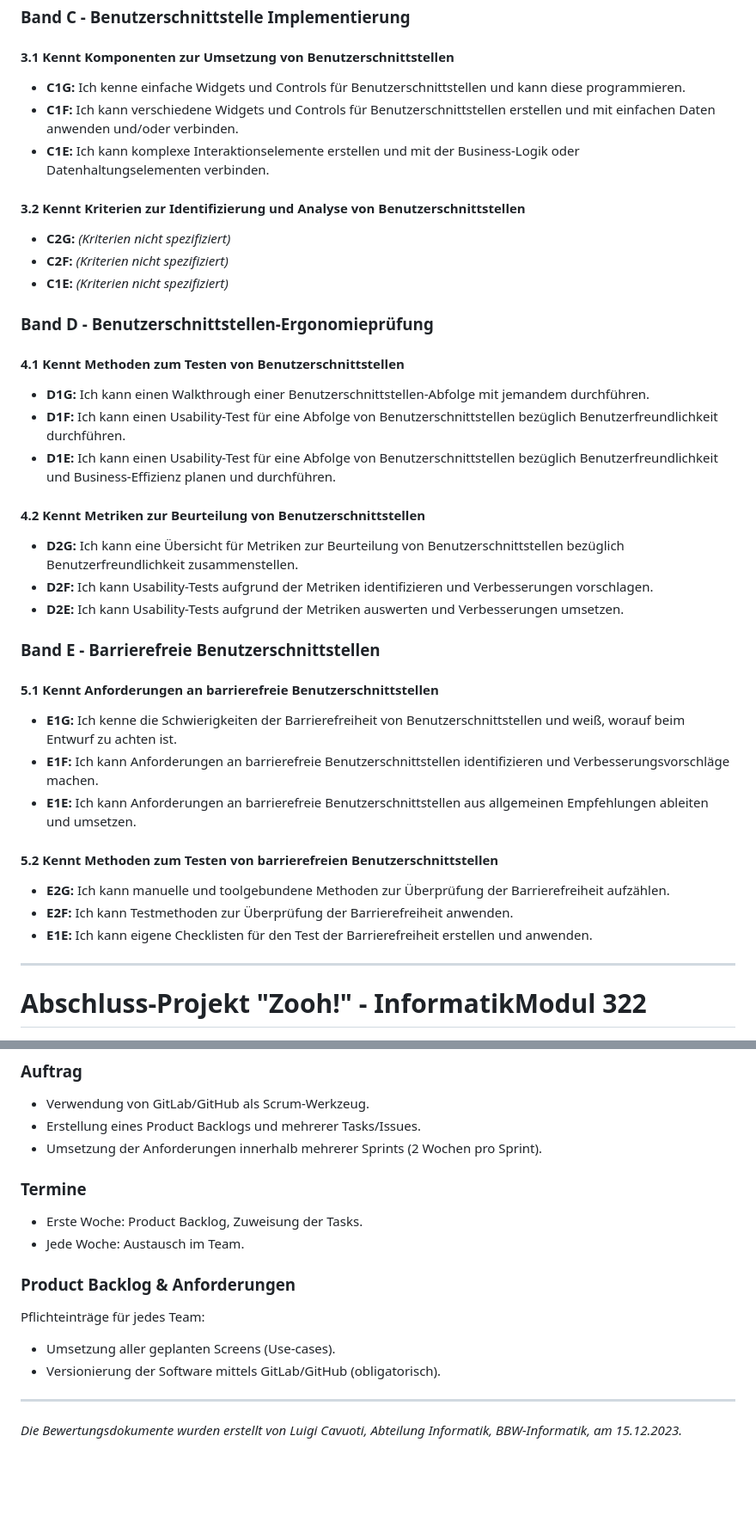
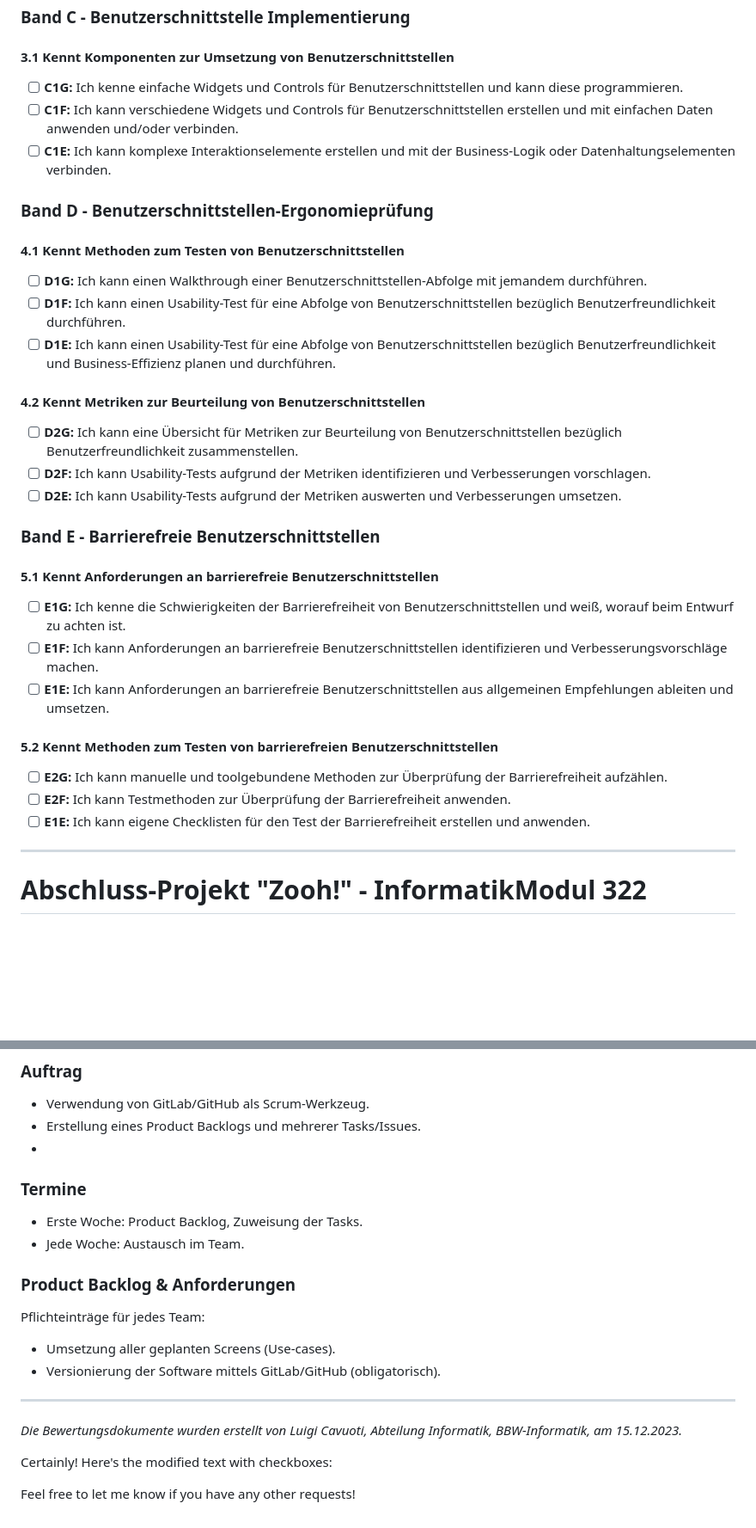
Before and after one commit to isaaclins/Zooh-backend, a Markdown page: Bewertung.md, 2 parts joined by grey strips. Shown at 86% size. Drawn GitHub-style; blank space fills up the shorter version.

```diff
--- a/Bewertung.md
+++ b/Bewertung.md
@@ -8,43 +8,37 @@ Dieses Dokument enthält die Bewertungskriterien für das InformatikModul 322-Pr
 
 #### 3.1 Kennt Komponenten zur Umsetzung von Benutzerschnittstellen
 
-- **C1G:** Ich kenne einfache Widgets und Controls für Benutzerschnittstellen und kann diese programmieren.
-- **C1F:** Ich kann verschiedene Widgets und Controls für Benutzerschnittstellen erstellen und mit einfachen Daten anwenden und/oder verbinden.
-- **C1E:** Ich kann komplexe Interaktionselemente erstellen und mit der Business-Logik oder Datenhaltungselementen verbinden.
-
-#### 3.2 Kennt Kriterien zur Identifizierung und Analyse von Benutzerschnittstellen
-
-- **C2G:** *(Kriterien nicht spezifiziert)*
-- **C2F:** *(Kriterien nicht spezifiziert)*
-- **C1E:** *(Kriterien nicht spezifiziert)*
+- [ ] **C1G:** Ich kenne einfache Widgets und Controls für Benutzerschnittstellen und kann diese programmieren.
+- [ ] **C1F:** Ich kann verschiedene Widgets und Controls für Benutzerschnittstellen erstellen und mit einfachen Daten anwenden und/oder verbinden.
+- [ ] **C1E:** Ich kann komplexe Interaktionselemente erstellen und mit der Business-Logik oder Datenhaltungselementen verbinden.
 
 ### Band D - Benutzerschnittstellen-Ergonomieprüfung
 
 #### 4.1 Kennt Methoden zum Testen von Benutzerschnittstellen
 
-- **D1G:** Ich kann einen Walkthrough einer Benutzerschnittstellen-Abfolge mit jemandem durchführen.
-- **D1F:** Ich kann einen Usability-Test für eine Abfolge von Benutzerschnittstellen bezüglich Benutzerfreundlichkeit durchführen.
-- **D1E:** Ich kann einen Usability-Test für eine Abfolge von Benutzerschnittstellen bezüglich Benutzerfreundlichkeit und Business-Effizienz planen und durchführen.
+- [ ] **D1G:** Ich kann einen Walkthrough einer Benutzerschnittstellen-Abfolge mit jemandem durchführen.
+- [ ] **D1F:** Ich kann einen Usability-Test für eine Abfolge von Benutzerschnittstellen bezüglich Benutzerfreundlichkeit durchführen.
+- [ ] **D1E:** Ich kann einen Usability-Test für eine Abfolge von Benutzerschnittstellen bezüglich Benutzerfreundlichkeit und Business-Effizienz planen und durchführen.
 
 #### 4.2 Kennt Metriken zur Beurteilung von Benutzerschnittstellen
 
-- **D2G:** Ich kann eine Übersicht für Metriken zur Beurteilung von Benutzerschnittstellen bezüglich Benutzerfreundlichkeit zusammenstellen.
-- **D2F:** Ich kann Usability-Tests aufgrund der Metriken identifizieren und Verbesserungen vorschlagen.
-- **D2E:** Ich kann Usability-Tests aufgrund der Metriken auswerten und Verbesserungen umsetzen.
+- [ ] **D2G:** Ich kann eine Übersicht für Metriken zur Beurteilung von Benutzerschnittstellen bezüglich Benutzerfreundlichkeit zusammenstellen.
+- [ ] **D2F:** Ich kann Usability-Tests aufgrund der Metriken identifizieren und Verbesserungen vorschlagen.
+- [ ] **D2E:** Ich kann Usability-Tests aufgrund der Metriken auswerten und Verbesserungen umsetzen.
 
 ### Band E - Barrierefreie Benutzerschnittstellen
 
 #### 5.1 Kennt Anforderungen an barrierefreie Benutzerschnittstellen
 
-- **E1G:** Ich kenne die Schwierigkeiten der Barrierefreiheit von Benutzerschnittstellen und weiß, worauf beim Entwurf zu achten ist.
-- **E1F:** Ich kann Anforderungen an barrierefreie Benutzerschnittstellen identifizieren und Verbesserungsvorschläge machen.
-- **E1E:** Ich kann Anforderungen an barrierefreie Benutzerschnittstellen aus allgemeinen Empfehlungen ableiten und umsetzen.
+- [ ] **E1G:** Ich kenne die Schwierigkeiten der Barrierefreiheit von Benutzerschnittstellen und weiß, worauf beim Entwurf zu achten ist.
+- [ ] **E1F:** Ich kann Anforderungen an barrierefreie Benutzerschnittstellen identifizieren und Verbesserungsvorschläge machen.
+- [ ] **E1E:** Ich kann Anforderungen an barrierefreie Benutzerschnittstellen aus allgemeinen Empfehlungen ableiten und umsetzen.
 
 #### 5.2 Kennt Methoden zum Testen von barrierefreien Benutzerschnittstellen
 
-- **E2G:** Ich kann manuelle und toolgebundene Methoden zur Überprüfung der Barrierefreiheit aufzählen.
-- **E2F:** Ich kann Testmethoden zur Überprüfung der Barrierefreiheit anwenden.
-- **E1E:** Ich kann eigene Checklisten für den Test der Barrierefreiheit erstellen und anwenden.
+- [ ] **E2G:** Ich kann manuelle und toolgebundene Methoden zur Überprüfung der Barrierefreiheit aufzählen.
+- [ ] **E2F:** Ich kann Testmethoden zur Überprüfung der Barrierefreiheit anwenden.
+- [ ] **E1E:** Ich kann eigene Checklisten für den Test der Barrierefreiheit erstellen und anwenden.
 
 ---
 
@@ -62,8 +56,7 @@ Das Ziel ist die Umsetzung des Zooh!React Projekts mittels Scrum, der agilen Sof
 
 - Verwendung von GitLab/GitHub als Scrum-Werkzeug.
 - Erstellung eines Product Backlogs und mehrerer Tasks/Issues.
-- Umsetzung der Anforderungen innerhalb mehrerer Sprints (2 Wochen pro Sprint).
-
+-
 ### Termine
 
 - Erste Woche: Product Backlog, Zuweisung der Tasks.
@@ -79,3 +72,25 @@ Pflichteinträge für jedes Team:
 ---
 
 *Die Bewertungsdokumente wurden erstellt von Luigi Cavuoti, Abteilung Informatik, BBW-Informatik, am 15.12.2023.*
+
+
+
+
+
+
+
+
+
+
+
+
+
+
+
+
+
+Certainly! Here's the modified text with checkboxes:
+
+
+
+Feel free to let me know if you have any other requests!
```
